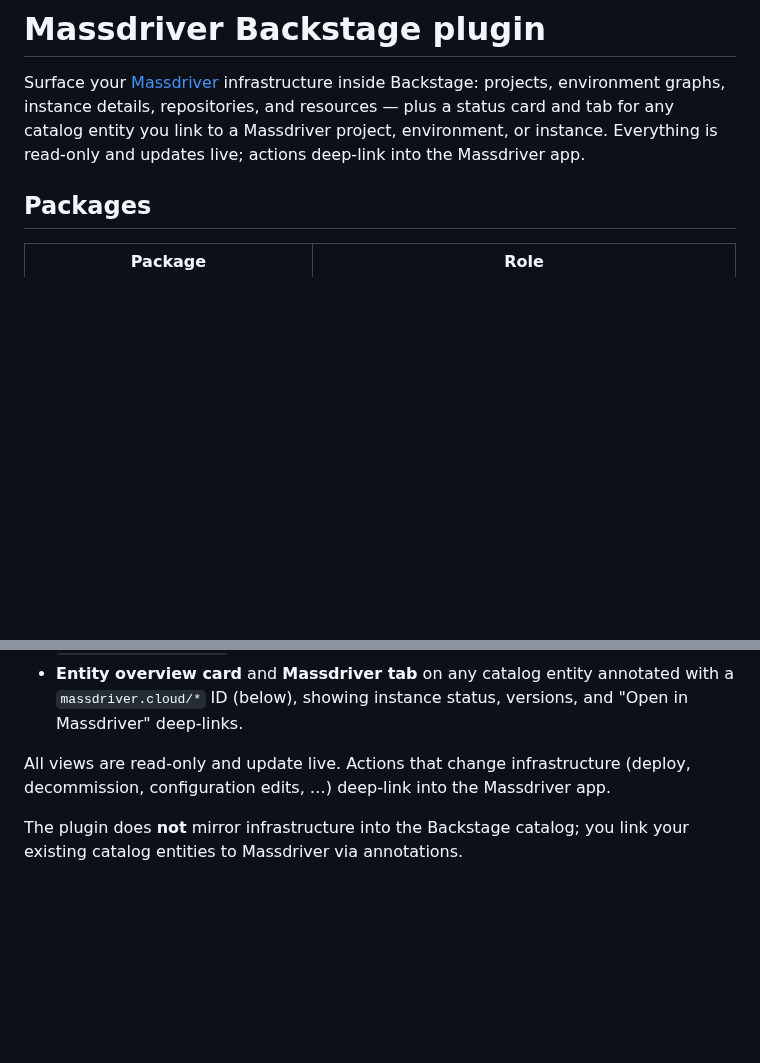
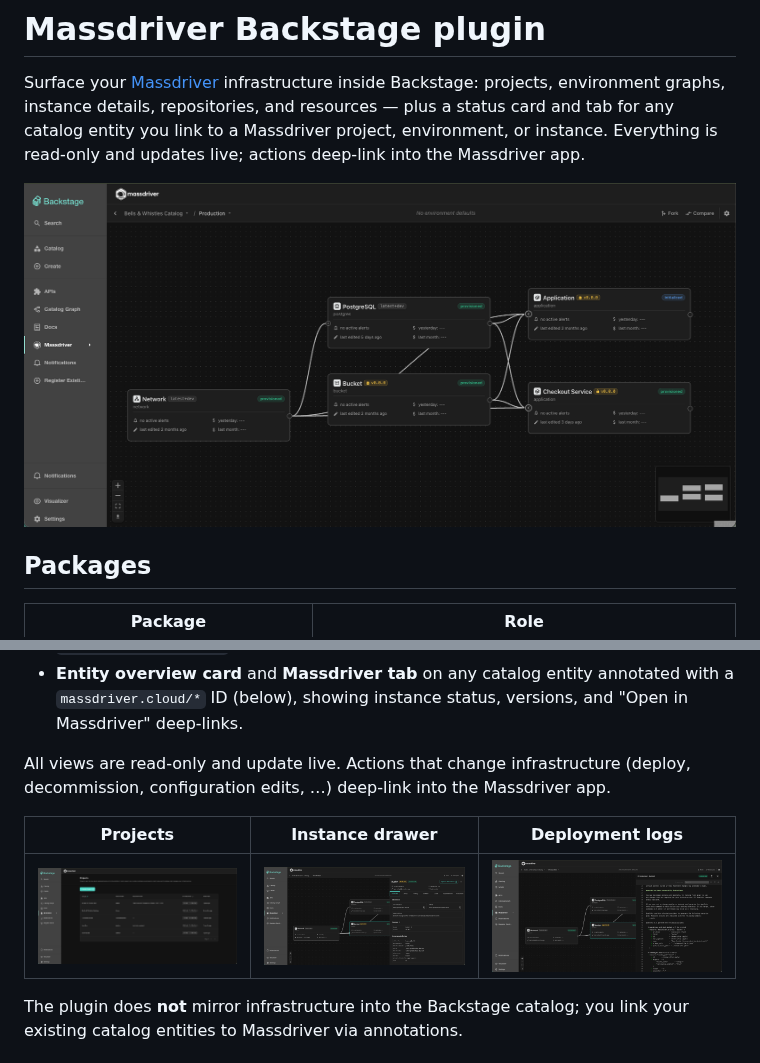
Before and after one commit to massdriver-cloud/massdriver-backstage, a Markdown page: plugins/massdriver/README.md, 2 parts joined by grey strips. Drawn GitHub-style; pictures changed too: docs/images/deployment-logs.png (added), docs/images/environment-graph.png (added), docs/images/instance-drawer.png (added); blank space fills up the shorter version.

```diff
--- a/plugins/massdriver/README.md
+++ b/plugins/massdriver/README.md
@@ -5,6 +5,8 @@ Backstage: projects, environment graphs, instance details, repositories, and
 resources — plus a status card and tab for any catalog entity you link to a
 Massdriver project, environment, or instance. Everything is read-only and
 updates live; actions deep-link into the Massdriver app.
+
+![Environment graph with live package statuses](https://raw.githubusercontent.com/massdriver-cloud/massdriver-backstage/main/docs/images/environment-graph.png)
 
 ## Packages
 
@@ -115,6 +117,10 @@ All views are read-only and update live. Actions that change infrastructure
 (deploy, decommission, configuration edits, …) deep-link into the Massdriver
 app.
 
+|                                                           Projects                                                           |                                                         Instance drawer                                                          |                                                         Deployment logs                                                          |
+| :--------------------------------------------------------------------------------------------------------------------------: | :------------------------------------------------------------------------------------------------------------------------------: | :------------------------------------------------------------------------------------------------------------------------------: |
+| ![Projects list](https://raw.githubusercontent.com/massdriver-cloud/massdriver-backstage/main/docs/images/projects-list.png) | ![Instance drawer](https://raw.githubusercontent.com/massdriver-cloud/massdriver-backstage/main/docs/images/instance-drawer.png) | ![Deployment logs](https://raw.githubusercontent.com/massdriver-cloud/massdriver-backstage/main/docs/images/deployment-logs.png) |
+
 The plugin does **not** mirror infrastructure into the Backstage catalog; you
 link your existing catalog entities to Massdriver via annotations.
 
```
Also changed, not shown: README.md (+6 -0 lines).
